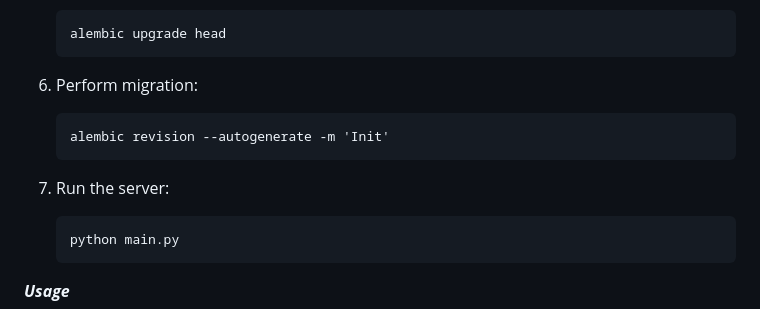
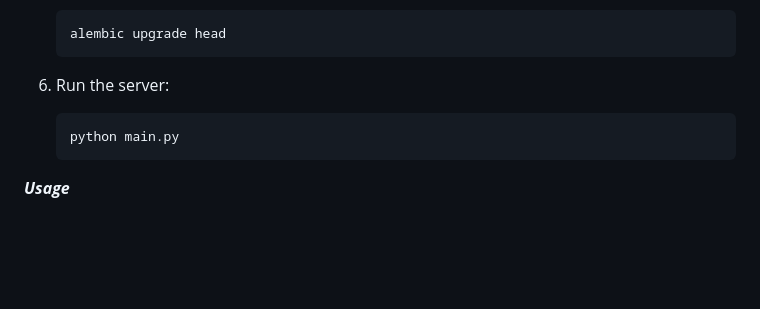
Before and after one commit to Oleksandr-Arshynov/PhotoShare-RestApi-, a Markdown page: README.md, the part around the change. GitHub-like rendering; blank space fills up the shorter version.

````diff
--- a/README.md
+++ b/README.md
@@ -31,12 +31,7 @@
     alembic upgrade head
     ```
 
-6. Perform migration:
-    ```
-    alembic revision --autogenerate -m 'Init'
-    ```
-
-7. Run the server:
+6. Run the server:
     ```
     python main.py
     ```
````
